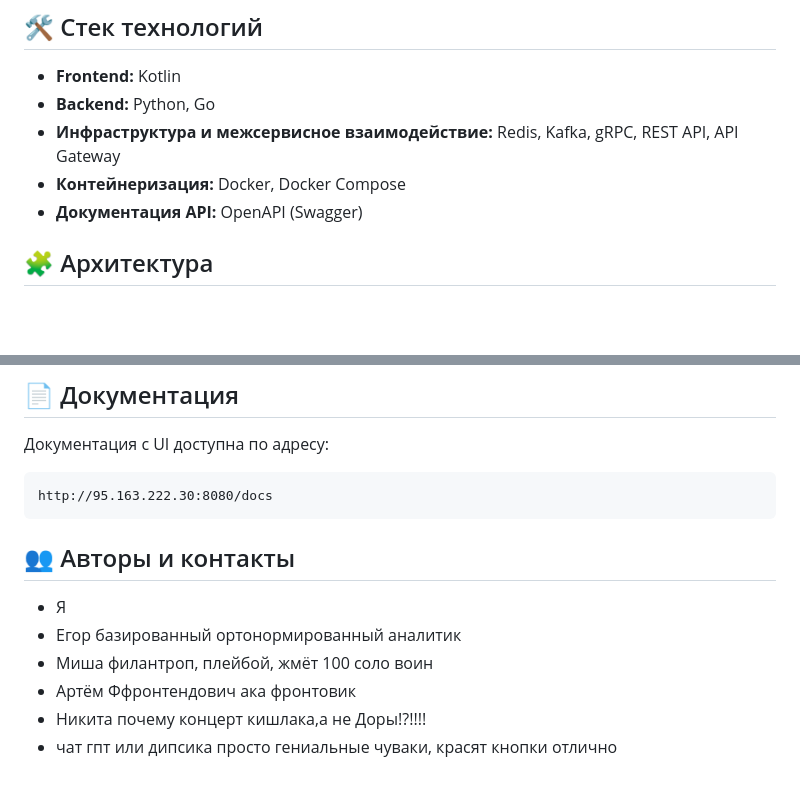
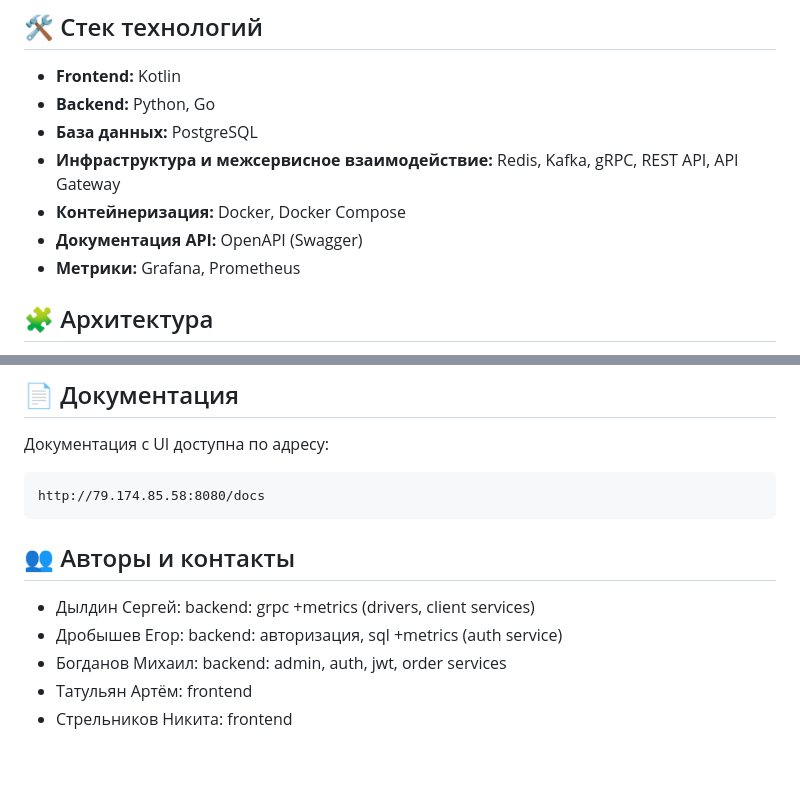
Before and after one commit to GameXost/YandexGo_proj, a Markdown page: README.md, 2 parts joined by grey strips. Drawn GitHub-style; blank space fills up the shorter version.

Commit message:
final readmeeeee.md

````diff
--- a/README.md
+++ b/README.md
@@ -13,9 +13,11 @@
 
 * **Frontend:** Kotlin
 * **Backend:** Python, Go
+* **База данных:** PostgreSQL
 * **Инфраструктура и межсервисное взаимодействие:** Redis, Kafka, gRPC, REST API, API Gateway
 * **Контейнеризация:** Docker, Docker Compose
 * **Документация API:** OpenAPI (Swagger)
+* **Метрики:** Grafana, Prometheus
 
 ## 🧩 Архитектура
 
@@ -698,13 +700,12 @@ POST /do_order/make_order?user_id=user_1&latitude=55.7558&longitude=37.6173
 Документация с UI доступна по адресу:
 
 ```plaintext
-http://95.163.222.30:8080/docs
+http://79.174.85.58:8080/docs
 ```
 
 ## 👥 Авторы и контакты
-* Я
-* Егор базированный ортонормированный аналитик
-* Миша филантроп, плейбой, жмёт 100 соло воин
-* Артём Ффронтендович ака фронтовик
-* Никита почему концерт кишлака,а не Доры!?!!!!
-* чат гпт или дипсика просто гениальные чуваки, красят кнопки отлично
+* Дылдин Сергей: backend: grpc +metrics (drivers, client services)
+* Дробышев Егор: backend: авторизация, sql +metrics (auth service)
+* Богданов Михаил: backend: admin, auth, jwt, order services
+* Татульян Артём: frontend
+* Стрельников Никита: frontend
````
